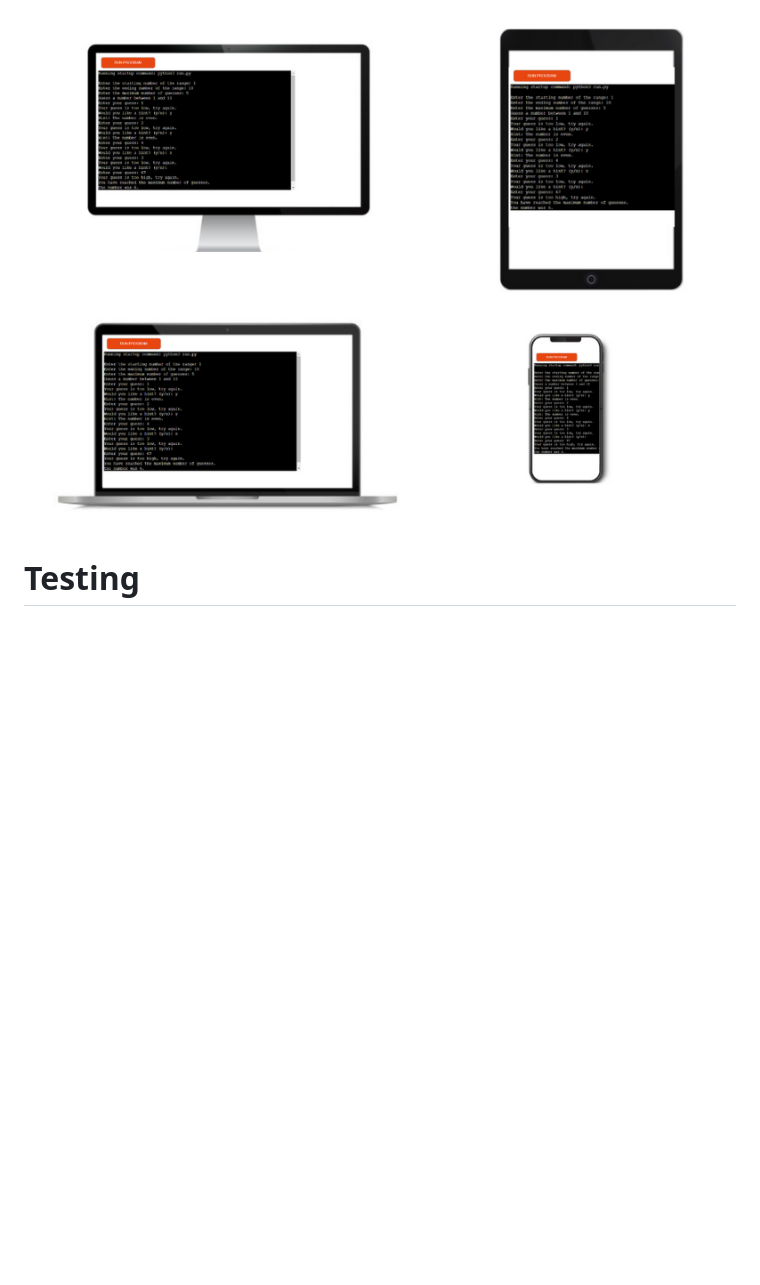
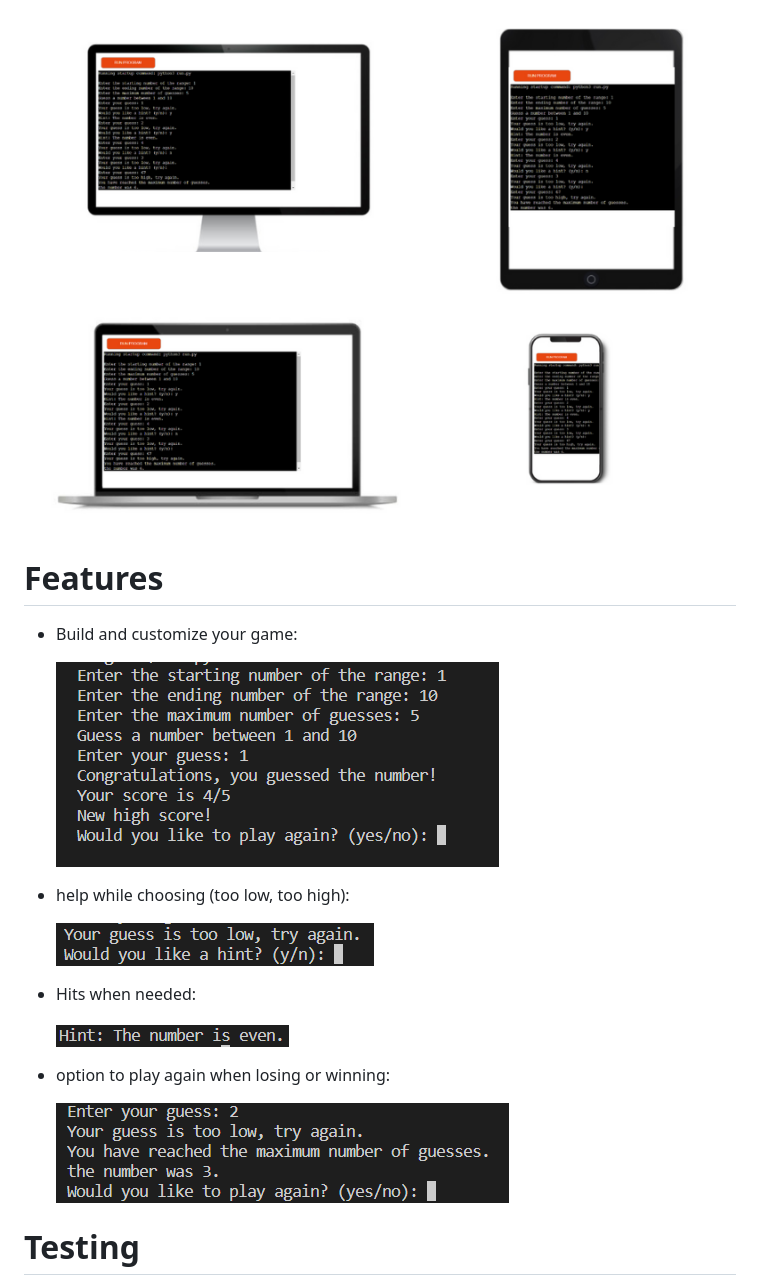
Before and after one commit to saifhosari/third-project-GuessingGame, a Markdown page: README.md, the part around the change. Drawn GitHub-style; pictures changed too: images/Hints.png (added), images/build-own-game.png (added), images/help-too-low-high.png (added); blank space fills up the shorter version.

```diff
--- a/README.md
+++ b/README.md
@@ -7,6 +7,26 @@ I know many players are too proud to get a hint and i respect that but i added a
 When you win or lose you get the choice to play again (yes/no)
 
 ![GuessingGame-mockup](/images/GuessingGame-mockup.png)
+
+# Features
+
+ - Build and customize your game:
+
+   ![build-own-game](/images/build-own-game.png)
+
+ - help while choosing (too low, too high):
+
+   ![help-too-low-high](/images/help-too-low-high.png)
+
+ - Hits when needed:
+
+   ![Hints](/images/Hints.png)
+
+ - option to play again when losing or winning:
+
+   ![play-again](/images/play-again.png)
+
+
 
 # Testing
 
```
